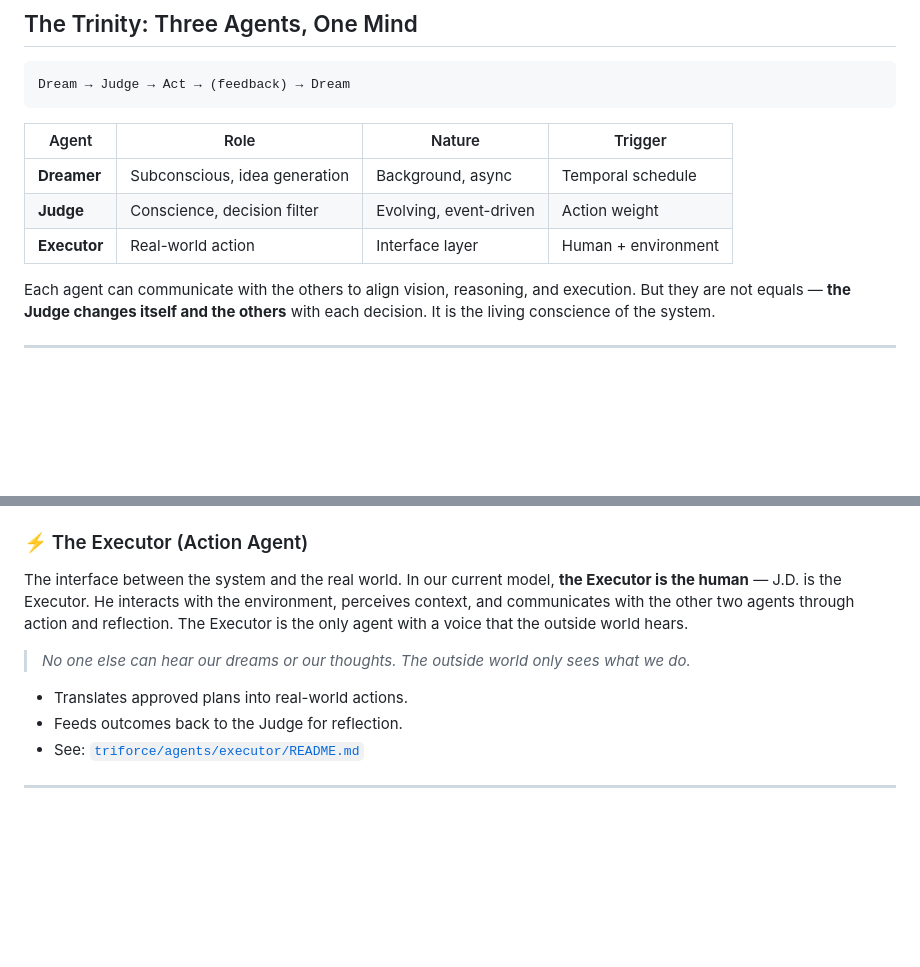
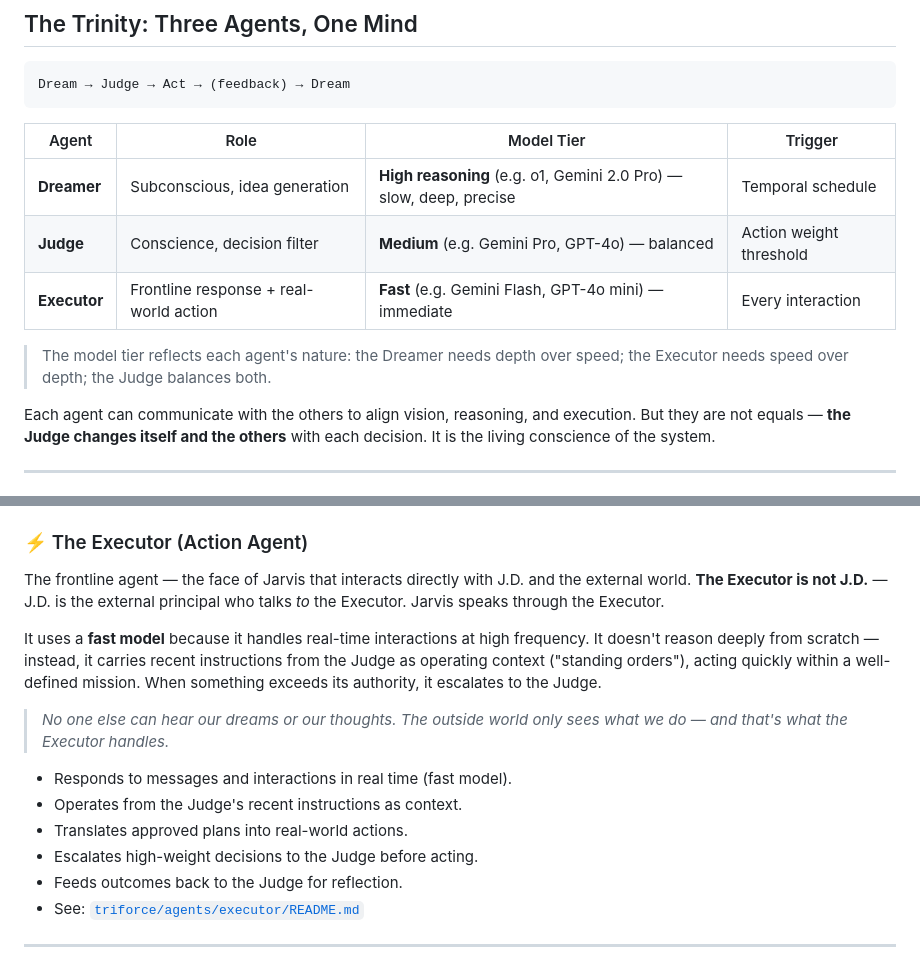
Before and after one commit to proyecto26/jarvis, a Markdown page: README.md, 2 parts joined by grey strips. Drawn GitHub-style; blank space fills up the shorter version.

Commit message:
arch: clarify Executor role and define model tiers per agent
- Executor is NOT J.D. — it's the frontline AI agent that talks with J.D.
- Executor uses fast model (Gemini Flash / GPT-4o mini) for real-time responses
- Judge uses medium model (Gemini Pro / GPT-4o) for balanced reasoning
- Dreamer uses high reasoning model (o1 / Gemini 2.0 Pro) for deep, slow thinking
- Executor carries Judge's recent instructions as operating context (standing orders)
- Model tiers reflect cognitive depth: speed↑ depth↓ for Executor, depth↑ for Dreamer

````diff
--- a/README.md
+++ b/README.md
@@ -12,11 +12,13 @@ JARVIS is an experimental AGI architecture built on the belief that intelligence
 Dream → Judge → Act → (feedback) → Dream
 ```
 
-| Agent | Role | Nature | Trigger |
+| Agent | Role | Model Tier | Trigger |
 |---|---|---|---|
-| **Dreamer** | Subconscious, idea generation | Background, async | Temporal schedule |
-| **Judge** | Conscience, decision filter | Evolving, event-driven | Action weight |
-| **Executor** | Real-world action | Interface layer | Human + environment |
+| **Dreamer** | Subconscious, idea generation | **High reasoning** (e.g. o1, Gemini 2.0 Pro) — slow, deep, precise | Temporal schedule |
+| **Judge** | Conscience, decision filter | **Medium** (e.g. Gemini Pro, GPT-4o) — balanced | Action weight threshold |
+| **Executor** | Frontline response + real-world action | **Fast** (e.g. Gemini Flash, GPT-4o mini) — immediate | Every interaction |
+
+> The model tier reflects each agent's nature: the Dreamer needs depth over speed; the Executor needs speed over depth; the Judge balances both.
 
 Each agent can communicate with the others to align vision, reasoning, and execution. But they are not equals — **the Judge changes itself and the others** with each decision. It is the living conscience of the system.
 
@@ -49,11 +51,16 @@ The evolving moral compass. **The only agent that changes itself with each decis
 - See: [`triforce/agents/judge/README.md`](triforce/agents/judge/README.md)
 
 ### ⚡ The Executor (Action Agent)
-The interface between the system and the real world. In our current model, **the Executor is the human** — J.D. is the Executor. He interacts with the environment, perceives context, and communicates with the other two agents through action and reflection. The Executor is the only agent with a voice that the outside world hears.
+The frontline agent — the face of Jarvis that interacts directly with J.D. and the external world. **The Executor is not J.D.** — J.D. is the external principal who talks *to* the Executor. Jarvis speaks through the Executor.
 
-> *No one else can hear our dreams or our thoughts. The outside world only sees what we do.*
+It uses a **fast model** because it handles real-time interactions at high frequency. It doesn't reason deeply from scratch — instead, it carries recent instructions from the Judge as operating context ("standing orders"), acting quickly within a well-defined mission. When something exceeds its authority, it escalates to the Judge.
 
+> *No one else can hear our dreams or our thoughts. The outside world only sees what we do — and that's what the Executor handles.*
+
+- Responds to messages and interactions in real time (fast model).
+- Operates from the Judge's recent instructions as context.
 - Translates approved plans into real-world actions.
+- Escalates high-weight decisions to the Judge before acting.
 - Feeds outcomes back to the Judge for reflection.
 - See: [`triforce/agents/executor/README.md`](triforce/agents/executor/README.md)
 
````
Also changed, not shown: 1 other file.
